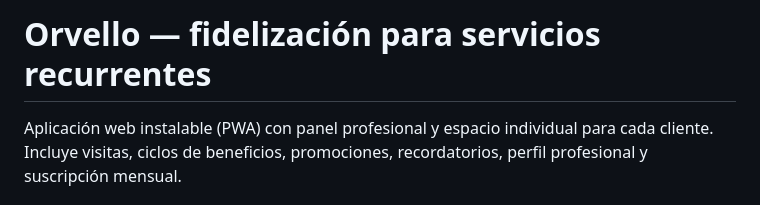
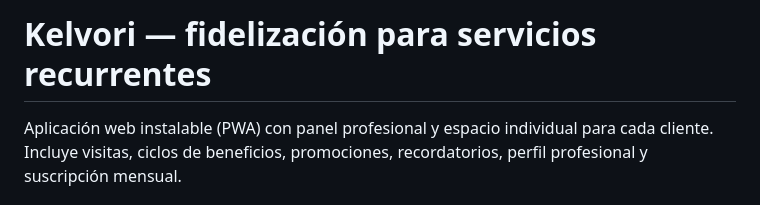
Before and after one commit to NachoMor123/barber-vip, a Markdown page: README.md, the part around the change. Drawn GitHub-style.

Commit message:
Rebrand public app from Orvello to Kelvori (README.md)

```diff
--- a/README.md
+++ b/README.md
@@ -1,4 +1,4 @@
-# Orvello — fidelización para servicios recurrentes
+# Kelvori — fidelización para servicios recurrentes
 
 Aplicación web instalable (PWA) con panel profesional y espacio individual para cada cliente. Incluye visitas, ciclos de beneficios, promociones, recordatorios, perfil profesional y suscripción mensual.
 
```
